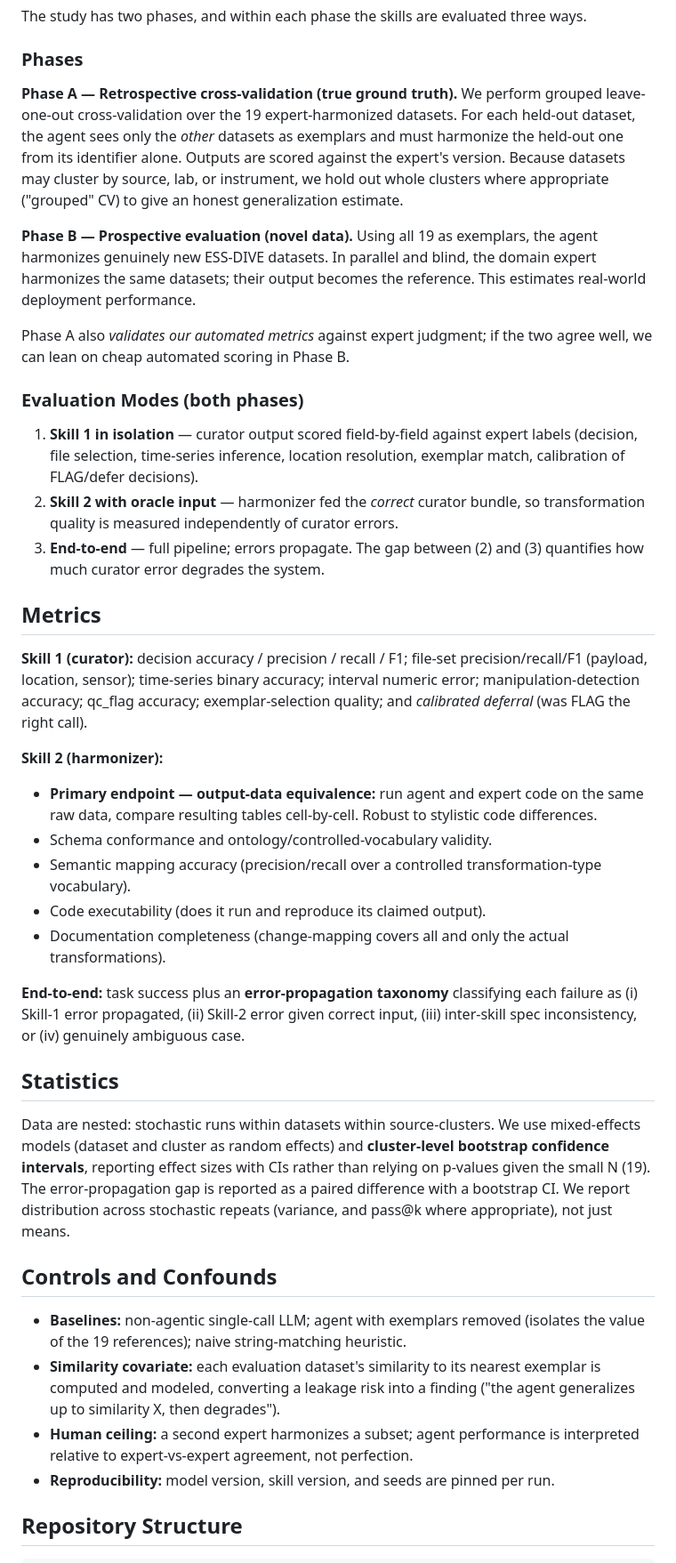
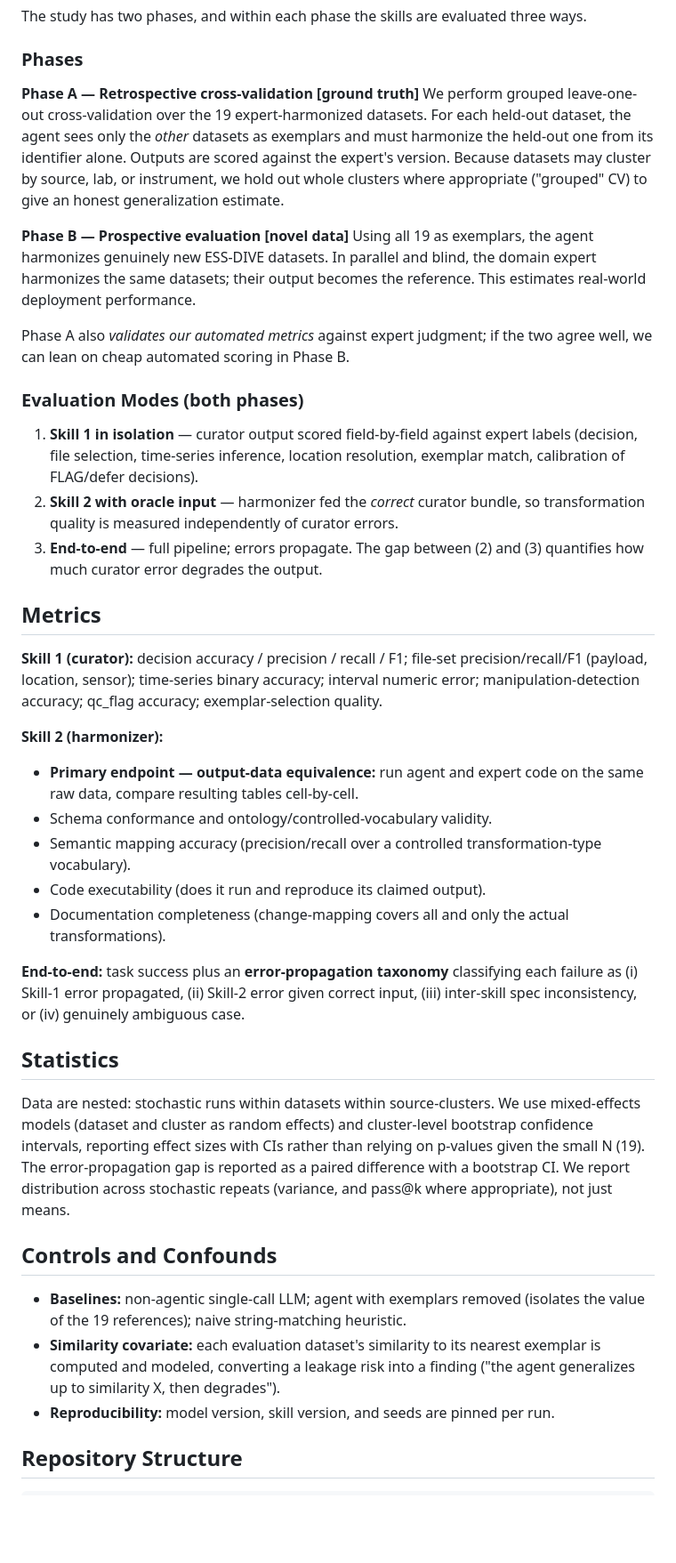
Before and after one commit to bioepic-data/data-harmonization-eval, a Markdown page: README.md, the part around one of its changes. Shown at 89% size. Drawn GitHub-style; blank space fills up the shorter version.

```diff
--- a/README.md
+++ b/README.md
@@ -32,7 +32,7 @@ The study has two phases, and within each phase the skills are evaluated three w
 
 ### Phases
 
-**Phase A — Retrospective cross-validation (true ground truth).**
+**Phase A — Retrospective cross-validation \[ground truth\]**
 We perform grouped leave-one-out cross-validation over the 19 expert-harmonized
 datasets. For each held-out dataset, the agent sees only the *other* datasets as
 exemplars and must harmonize the held-out one from its identifier alone. Outputs
@@ -40,7 +40,7 @@ are scored against the expert's version. Because datasets may cluster by source,
 lab, or instrument, we hold out whole clusters where appropriate ("grouped" CV)
 to give an honest generalization estimate.
 
-**Phase B — Prospective evaluation (novel data).**
+**Phase B — Prospective evaluation \[novel data\]**
 Using all 19 as exemplars, the agent harmonizes genuinely new ESS-DIVE datasets.
 In parallel and blind, the domain expert harmonizes the same datasets; their
 output becomes the reference. This estimates real-world deployment performance.
@@ -56,19 +56,18 @@ two agree well, we can lean on cheap automated scoring in Phase B.
 2. **Skill 2 with oracle input** — harmonizer fed the *correct* curator bundle, so
    transformation quality is measured independently of curator errors.
 3. **End-to-end** — full pipeline; errors propagate. The gap between (2) and (3)
-   quantifies how much curator error degrades the system.
+   quantifies how much curator error degrades the output.
 
 ## Metrics
 
 **Skill 1 (curator):** decision accuracy / precision / recall / F1; file-set
 precision/recall/F1 (payload, location, sensor); time-series binary accuracy;
 interval numeric error; manipulation-detection accuracy; qc_flag accuracy;
-exemplar-selection quality; and *calibrated deferral* (was FLAG the right call).
+exemplar-selection quality.
 
 **Skill 2 (harmonizer):**
 - **Primary endpoint — output-data equivalence:** run agent and expert code on the
-  same raw data, compare resulting tables cell-by-cell. Robust to stylistic code
-  differences.
+  same raw data, compare resulting tables cell-by-cell.
 - Schema conformance and ontology/controlled-vocabulary validity.
 - Semantic mapping accuracy (precision/recall over a controlled transformation-type
   vocabulary).
@@ -83,8 +82,8 @@ input, (iii) inter-skill spec inconsistency, or (iv) genuinely ambiguous case.
 ## Statistics
 
 Data are nested: stochastic runs within datasets within source-clusters. We use
-mixed-effects models (dataset and cluster as random effects) and **cluster-level
-bootstrap confidence intervals**, reporting effect sizes with CIs rather than
+mixed-effects models (dataset and cluster as random effects) and cluster-level
+bootstrap confidence intervals, reporting effect sizes with CIs rather than
 relying on p-values given the small N (19). The error-propagation gap is reported
 as a paired difference with a bootstrap CI. We report distribution across
 stochastic repeats (variance, and pass@k where appropriate), not just means.
@@ -96,8 +95,6 @@ stochastic repeats (variance, and pass@k where appropriate), not just means.
 - **Similarity covariate:** each evaluation dataset's similarity to its nearest
   exemplar is computed and modeled, converting a leakage risk into a finding
   ("the agent generalizes up to similarity X, then degrades").
-- **Human ceiling:** a second expert harmonizes a subset; agent performance is
-  interpreted relative to expert-vs-expert agreement, not perfection.
 - **Reproducibility:** model version, skill version, and seeds are pinned per run.
 
 ## Repository Structure
```
Also changed, not shown: other parts of README.md (+0 -31 lines).
